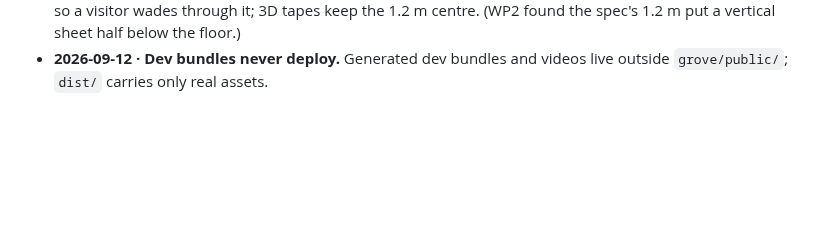
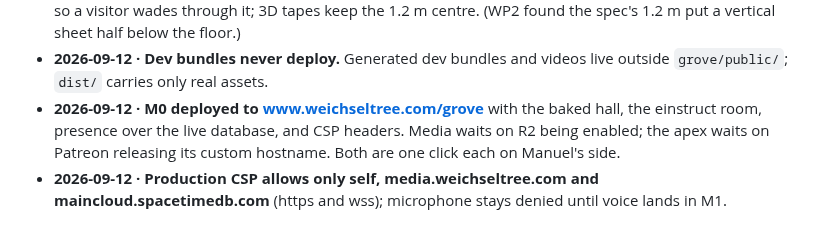
Before and after one commit to weichseltree/orchard, a Markdown page: docs/DECISIONS.md, the part around the change. Drawn GitHub-style; blank space fills up the shorter version.

```diff
--- a/docs/DECISIONS.md
+++ b/docs/DECISIONS.md
@@ -54,3 +54,10 @@ Append-only. A decision names the day, the ruling, and the alternative it beat.
   sheet half below the floor.)
 - **2026-09-12 · Dev bundles never deploy.** Generated dev bundles and
   videos live outside `grove/public/`; `dist/` carries only real assets.
+- **2026-09-12 · M0 deployed to www.weichseltree.com/grove** with the baked
+  hall, the einstruct room, presence over the live database, and CSP headers.
+  Media waits on R2 being enabled; the apex waits on Patreon releasing its
+  custom hostname. Both are one click each on Manuel's side.
+- **2026-09-12 · Production CSP allows only self, media.weichseltree.com and
+  maincloud.spacetimedb.com** (https and wss); microphone stays denied until
+  voice lands in M1.
```
Also changed, not shown: docs/HOSTING.md (+15 -4 lines).
